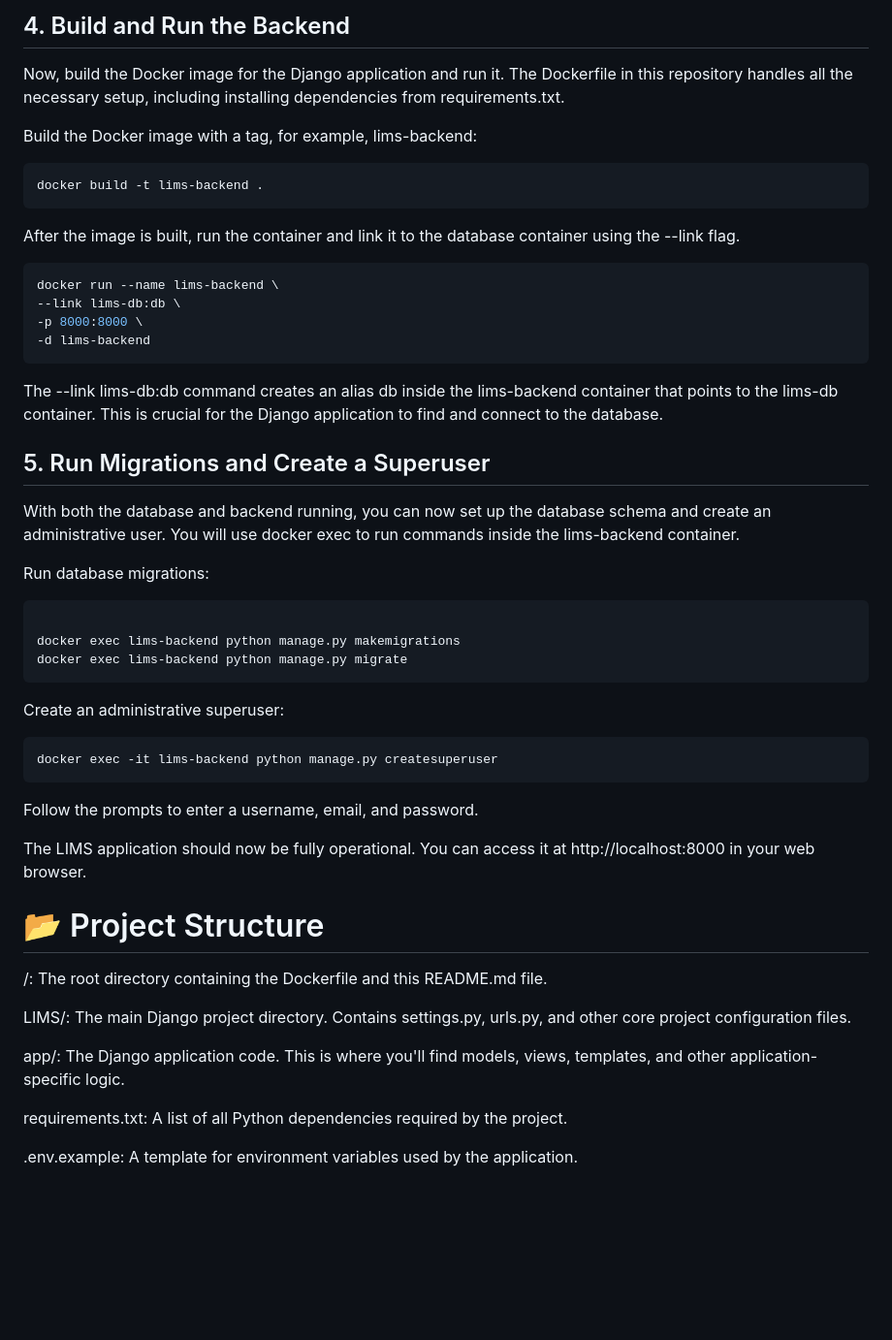
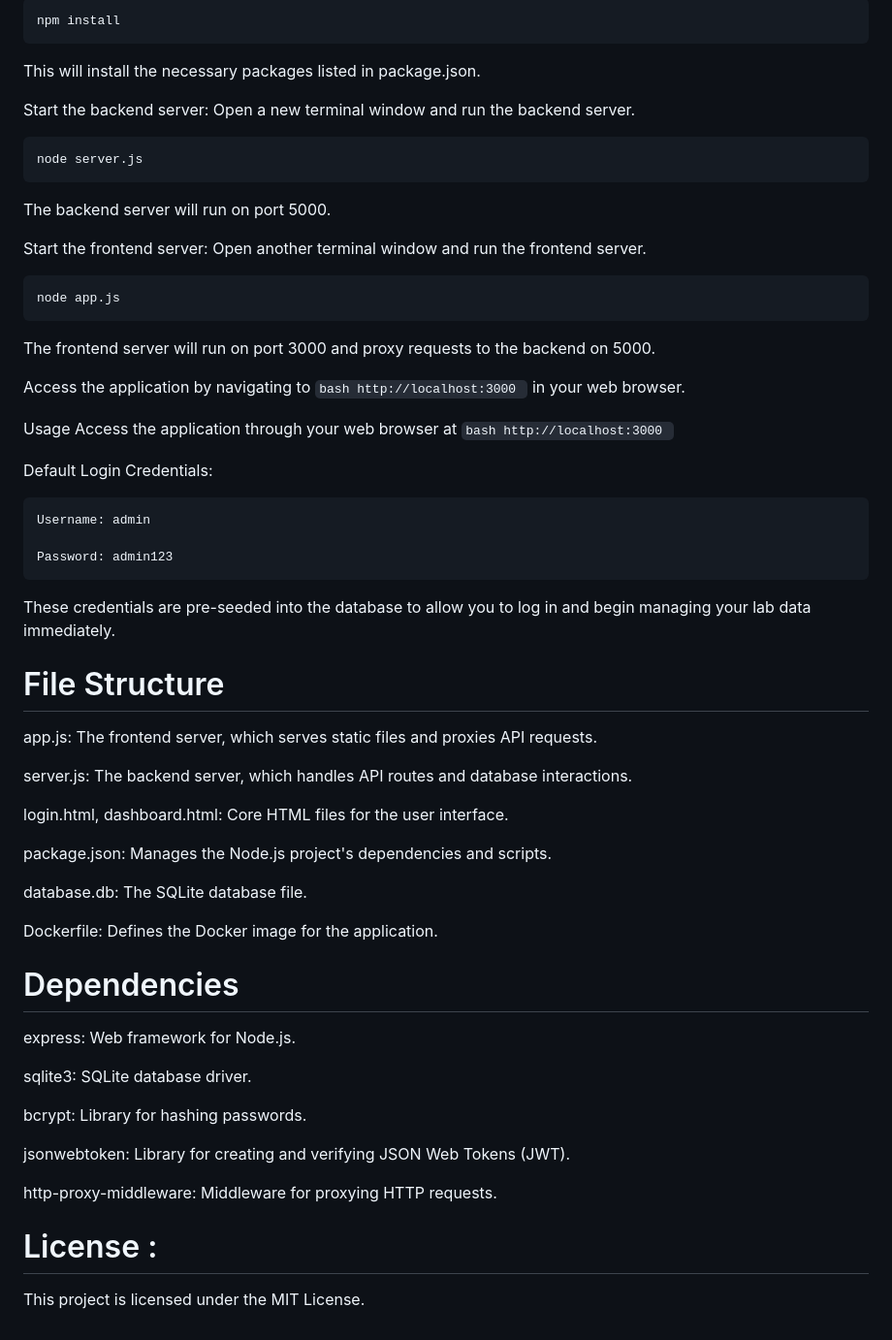
Before and after one commit to Meet2197/LIMS-system, a Markdown page: README.md, the part around the change printed below. Shown: that part at 97% size. Rendered like a GitHub page; blank space fills up the shorter version.

````diff
--- a/README.md
+++ b/README.md
@@ -74,52 +67,68 @@ Note on Frontend: This is a Django application, which means the frontend (HTML t
-## 4. Build and Run the Backend
-Now, build the Docker image for the Django application and run it. The Dockerfile in this repository handles all the necessary setup, including installing dependencies from requirements.txt.
-
-Build the Docker image with a tag, for example, lims-backend:
-
-```Bash
-docker build -t lims-backend .
-```
-After the image is built, run the container and link it to the database container using the --link flag.
-
-
-```Bash
-docker run --name lims-backend \
---link lims-db:db \
--p 8000:8000 \
--d lims-backend
+```bash
+npm install
 ```
 
-The --link lims-db:db command creates an alias db inside the lims-backend container that points to the lims-db container. This is crucial for the Django application to find and connect to the database.
+This will install the necessary packages listed in package.json.
 
-## 5. Run Migrations and Create a Superuser
-With both the database and backend running, you can now set up the database schema and create an administrative user. You will use docker exec to run commands inside the lims-backend container.
+Start the backend server:
+Open a new terminal window and run the backend server.
 
-Run database migrations:
-
-```Bash
-
-docker exec lims-backend python manage.py makemigrations
-docker exec lims-backend python manage.py migrate
+```bash
+node server.js
 ```
 
-Create an administrative superuser:
+The backend server will run on port 5000.
 
-``` Bash
-docker exec -it lims-backend python manage.py createsuperuser
+Start the frontend server:
+Open another terminal window and run the frontend server.
+
+```bash
+node app.js
 ```
-Follow the prompts to enter a username, email, and password.
 
+The frontend server will run on port 3000 and proxy requests to the backend on 5000.
 
-The LIMS application should now be fully operational. You can access it at http://localhost:8000 in your web browser.
+Access the application by navigating to ```bash http://localhost:3000 ``` in your web browser.
 
-# 📂 Project Structure
+Usage
+Access the application through your web browser at ```bash http://localhost:3000 ```
 
-/: The root directory containing the Dockerfile and this README.md file.
+Default Login Credentials:
 
-LIMS/: The main Django project directory. Contains settings.py, urls.py, and other core project configuration files.
+```bash
+Username: admin
 
-app/: The Django application code. This is where you'll find models, views, templates, and other application-specific logic.
+Password: admin123
+```
 
-requirements.txt: A list of all Python dependencies required by the project.
+These credentials are pre-seeded into the database to allow you to log in and begin managing your lab data immediately.
 
-.env.example: A template for environment variables used by the application.
+# File Structure
+
+app.js: The frontend server, which serves static files and proxies API requests.
+
+server.js: The backend server, which handles API routes and database interactions.
+
+login.html, dashboard.html: Core HTML files for the user interface.
+
+package.json: Manages the Node.js project's dependencies and scripts.
+
+database.db: The SQLite database file.
+
+Dockerfile: Defines the Docker image for the application.
+
+# Dependencies
+
+express: Web framework for Node.js.
+
+sqlite3: SQLite database driver.
+
+bcrypt: Library for hashing passwords.
+
+jsonwebtoken: Library for creating and verifying JSON Web Tokens (JWT).
+
+http-proxy-middleware: Middleware for proxying HTTP requests.
+
+# License :
+
+This project is licensed under the MIT License.
````
Also changed, not shown: other parts of README.md (+44 -51 lines).
